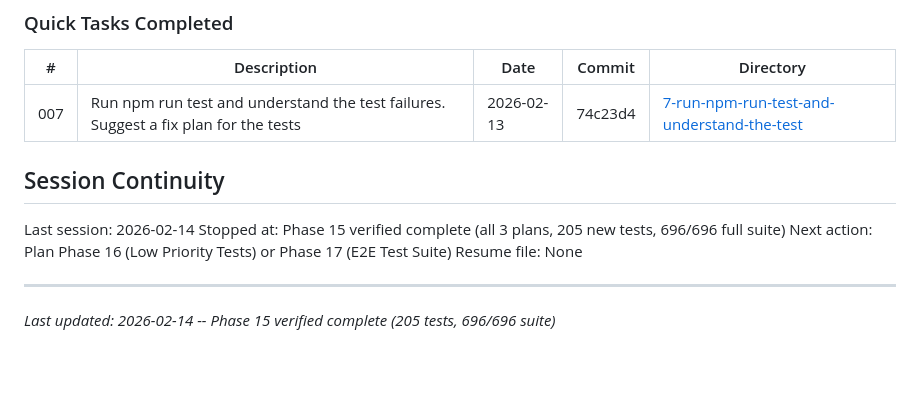
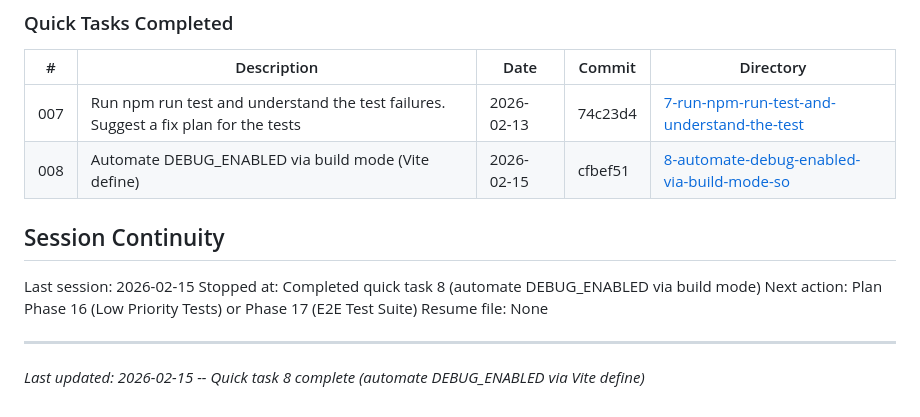
Before and after one commit to phulsechinmay/arcify-spotlight, a Markdown page: .planning/STATE.md, the part around the change. Drawn GitHub-style; blank space fills up the shorter version.

Commit message:
docs(quick-8): complete automate DEBUG_ENABLED via build mode plan
- Add 8-SUMMARY.md with execution results and self-check
- Update STATE.md with quick task 8 entry and session info

```diff
--- a/.planning/STATE.md
+++ b/.planning/STATE.md
@@ -63,14 +63,15 @@ None.
 | # | Description | Date | Commit | Directory |
 |---|-------------|------|--------|-----------|
 | 007 | Run npm run test and understand the test failures. Suggest a fix plan for the tests | 2026-02-13 | 74c23d4 | [7-run-npm-run-test-and-understand-the-test](./quick/7-run-npm-run-test-and-understand-the-test/) |
+| 008 | Automate DEBUG_ENABLED via build mode (Vite define) | 2026-02-15 | cfbef51 | [8-automate-debug-enabled-via-build-mode-so](./quick/8-automate-debug-enabled-via-build-mode-so/) |
 
 ## Session Continuity
 
-Last session: 2026-02-14
-Stopped at: Phase 15 verified complete (all 3 plans, 205 new tests, 696/696 full suite)
+Last session: 2026-02-15
+Stopped at: Completed quick task 8 (automate DEBUG_ENABLED via build mode)
 Next action: Plan Phase 16 (Low Priority Tests) or Phase 17 (E2E Test Suite)
 Resume file: None
 
 ---
 
-*Last updated: 2026-02-14 -- Phase 15 verified complete (205 tests, 696/696 suite)*
+*Last updated: 2026-02-15 -- Quick task 8 complete (automate DEBUG_ENABLED via Vite define)*
```
Also changed, not shown: 1 other file.
